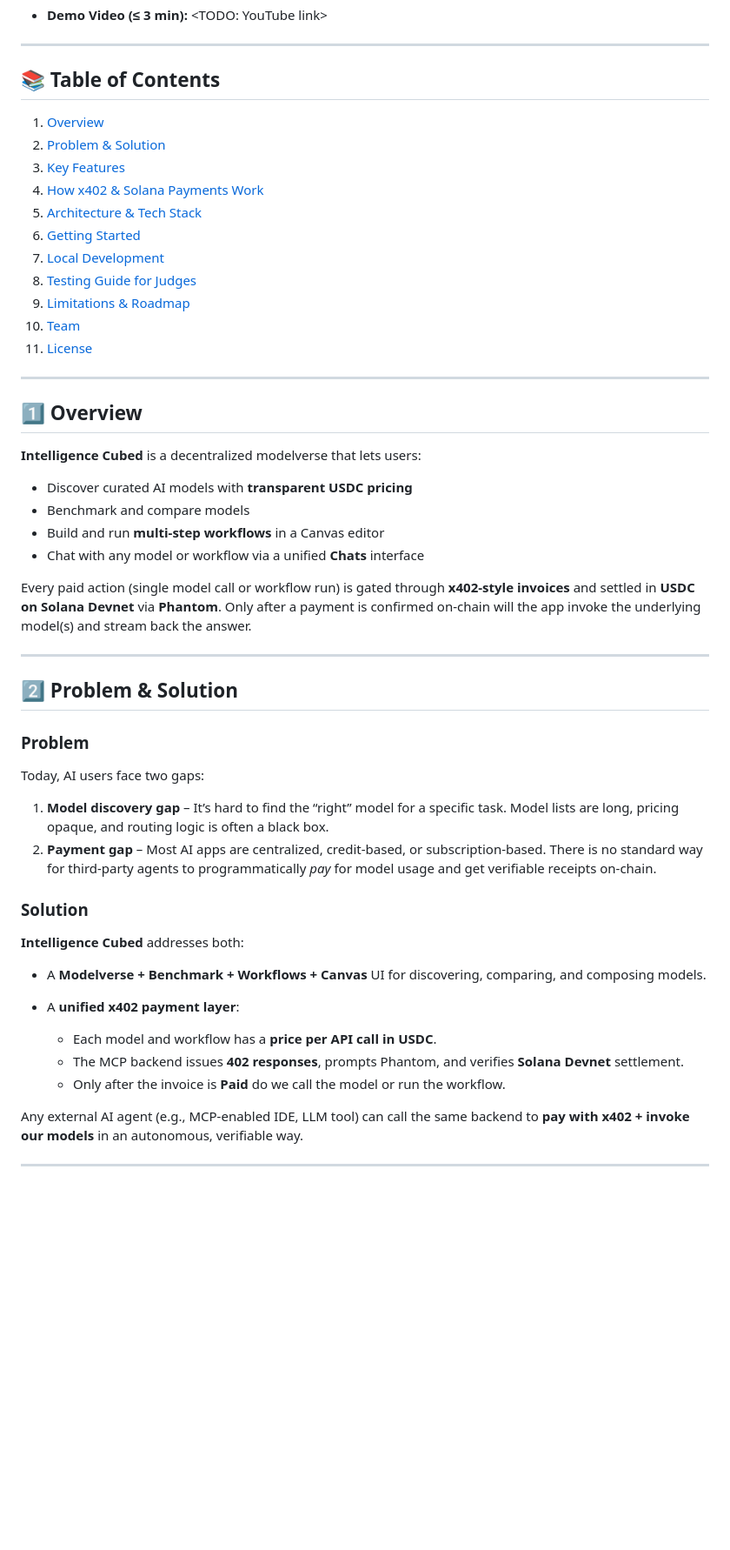
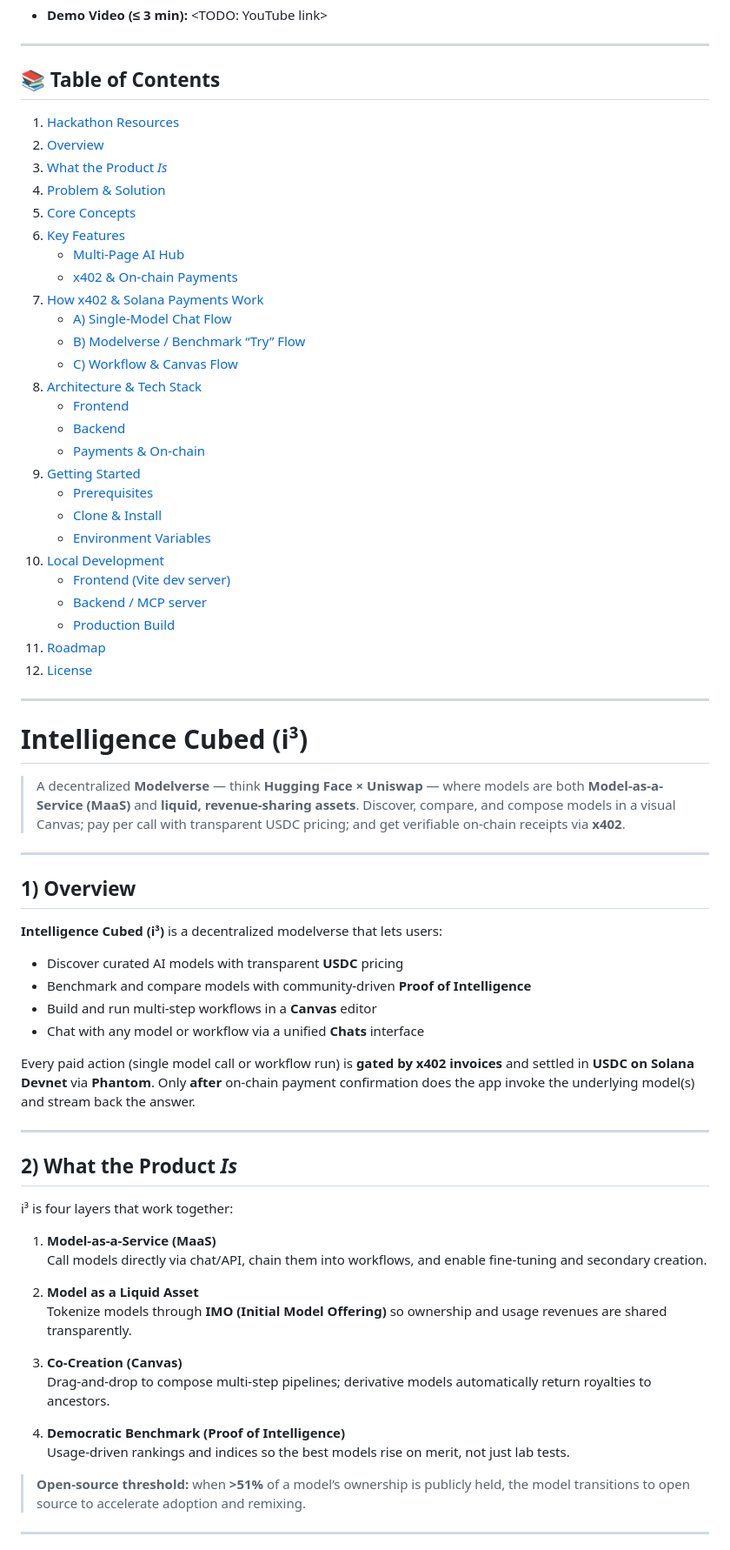
Before and after one commit to FJDeFi/x402_i3_app, a Markdown page: README.md, the part around one of its changes. Shown at 87% size. Drawn GitHub-style; blank space fills up the shorter version.

```diff
--- a/README.md
+++ b/README.md
@@ -15,55 +17,69 @@
 ---
 
 ## 📚 Table of Contents
+1. [Hackathon Resources](#hackathon-resources)
+2. [Overview](#1-overview)
+3. [What the Product *Is*](#2-what-the-product-is)
+4. [Problem & Solution](#3-problem--solution)
+5. [Core Concepts](#4-core-concepts)
+6. [Key Features](#key-features)
+   - [Multi-Page AI Hub](#multi-page-ai-hub)
+   - [x402 & On-chain Payments](#x402--on-chain-payments)
+7. [How x402 & Solana Payments Work](#how-x402--solana-payments-work)
+   - [A) Single-Model Chat Flow](#a-single-model-chat-flow)
+   - [B) Modelverse / Benchmark “Try” Flow](#b-modelverse--benchmark-try-flow)
+   - [C) Workflow & Canvas Flow](#c-workflow--canvas-flow)
+8. [Architecture & Tech Stack](#architecture--tech-stack)
+   - [Frontend](#frontend)
+   - [Backend](#backend)
+   - [Payments & On-chain](#payments--on-chain)
+9. [Getting Started](#getting-started)
+   - [Prerequisites](#prerequisites)
+   - [Clone & Install](#clone--install)
+   - [Environment Variables](#environment-variables)
+10. [Local Development](#local-development)
+    - [Frontend (Vite dev server)](#frontend-vite-dev-server)
+    - [Backend / MCP server](#backend--mcp-server)
+    - [Production Build](#production-build)
+11. [Roadmap](#roadmap)
+12. [License](#license)
 
-1. [Overview](#-overview)
-2. [Problem & Solution](#-problem--solution)
-3. [Key Features](#-key-features)
-4. [How x402 & Solana Payments Work](#-how-x402--solana-payments-work)
-5. [Architecture & Tech Stack](#-architecture--tech-stack)
-6. [Getting Started](#-getting-started)
-7. [Local Development](#-local-development)
-8. [Testing Guide for Judges](#-testing-guide-for-judges)
-9. [Limitations & Roadmap](#-limitations--roadmap)
-10. [Team](#-team)
-11. [License](#-license)
+---
+# Intelligence Cubed (i³)
+
+> A decentralized **Modelverse** — think **Hugging Face × Uniswap** — where models are both **Model-as-a-Service (MaaS)** and **liquid, revenue-sharing assets**. Discover, compare, and compose models in a visual Canvas; pay per call with transparent USDC pricing; and get verifiable on-chain receipts via **x402**.
 
 ---
 
-## 1️⃣ Overview
+## 1) Overview
 
-**Intelligence Cubed** is a decentralized modelverse that lets users:
+**Intelligence Cubed (i³)** is a decentralized modelverse that lets users:
 
-* Discover curated AI models with **transparent USDC pricing**
-* Benchmark and compare models
-* Build and run **multi-step workflows** in a Canvas editor
-* Chat with any model or workflow via a unified **Chats** interface
+- Discover curated AI models with transparent **USDC** pricing
+- Benchmark and compare models with community-driven **Proof of Intelligence**
+- Build and run multi-step workflows in a **Canvas** editor
+- Chat with any model or workflow via a unified **Chats** interface
 
-Every paid action (single model call or workflow run) is gated through **x402-style invoices** and settled in **USDC on Solana Devnet** via **Phantom**. Only after a payment is confirmed on-chain will the app invoke the underlying model(s) and stream back the answer.
-
+Every paid action (single model call or workflow run) is **gated by x402 invoices** and settled in **USDC on Solana Devnet** via **Phantom**. Only **after** on-chain payment confirmation does the app invoke the underlying model(s) and stream back the answer.
 
 ---
 
-## 2️⃣ Problem & Solution
+## 2) What the Product *Is*
 
-### Problem
+i³ is four layers that work together:
 
-Today, AI users face two gaps:
+1. **Model-as-a-Service (MaaS)**
+   Call models directly via chat/API, chain them into workflows, and enable fine-tuning and secondary creation.
 
-1. **Model discovery gap** – It’s hard to find the “right” model for a specific task. Model lists are long, pricing opaque, and routing logic is often a black box.
-2. **Payment gap** – Most AI apps are centralized, credit-based, or subscription-based. There is no standard way for third-party agents to programmatically *pay* for model usage and get verifiable receipts on-chain.
+2. **Model as a Liquid Asset**
+   Tokenize models through **IMO (Initial Model Offering)** so ownership and usage revenues are shared transparently.
 
-### Solution
+3. **Co-Creation (Canvas)**
+   Drag-and-drop to compose multi-step pipelines; derivative models automatically return royalties to ancestors.
 
-**Intelligence Cubed** addresses both:
+4. **Democratic Benchmark (Proof of Intelligence)**
+   Usage-driven rankings and indices so the best models rise on merit, not just lab tests.
 
-* A **Modelverse + Benchmark + Workflows + Canvas** UI for discovering, comparing, and composing models.
-* A **unified x402 payment layer**:
-
-  * Each model and workflow has a **price per API call in USDC**.
-  * The MCP backend issues **402 responses**, prompts Phantom, and verifies **Solana Devnet** settlement.
-  * Only after the invoice is **Paid** do we call the model or run the workflow.
-
-Any external AI agent (e.g., MCP-enabled IDE, LLM tool) can call the same backend to **pay with x402 + invoke our models** in an autonomous, verifiable way.
+> **Open-source threshold:** when **>51%** of a model’s ownership is publicly held, the model transitions to open source to accelerate adoption and remixing.
 
 ---
```
Also changed, not shown: other parts of README.md (+26 -1 lines).
